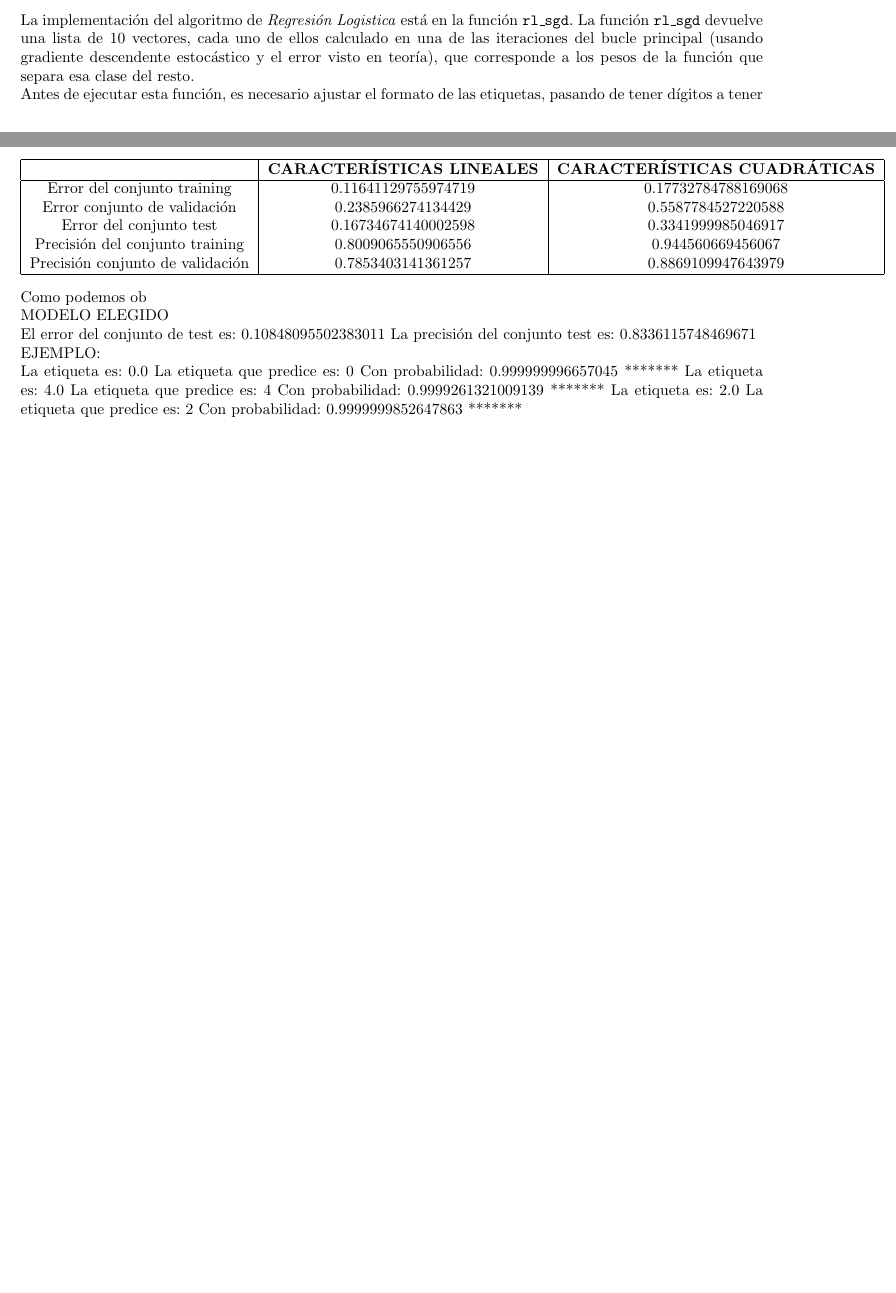
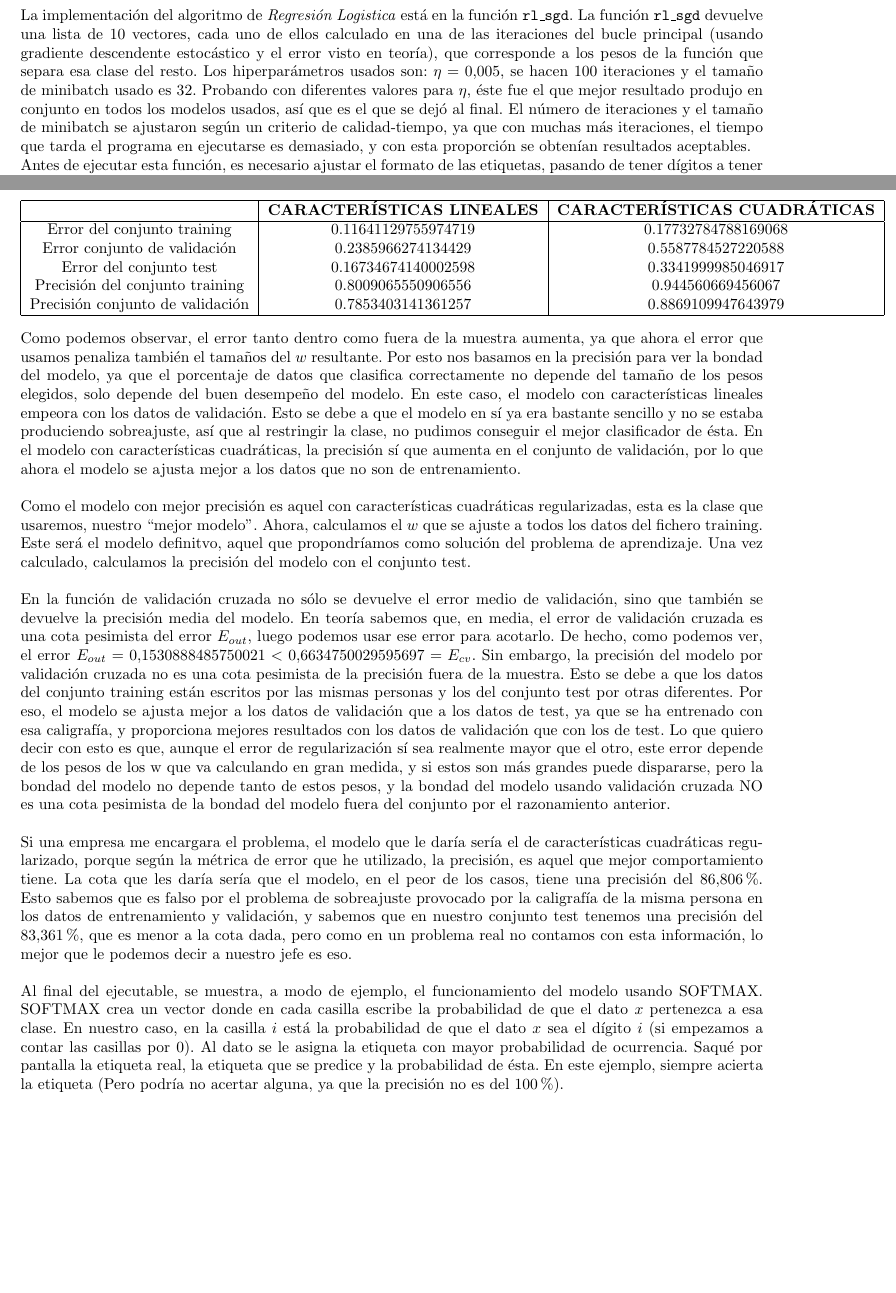
Before and after one commit to patriciacorhid/AA, a LaTeX document (P3/practica3.tex): two parts of pages 1 and 2 of 2 before the commit and two parts of pages 2 and 3 of 4 after it, joined at a grey line, cut so that both start at the same text, the shorter picture padded with empty space. Compiled offline with pdfLaTeX.

Commit message:
Clasificación terminado

```diff
--- a/P3/practica3.tex
+++ b/P3/practica3.tex
@@ -54,7 +56,8 @@ Estas transformaciones se ajustan a los datos de entrenamiento (con la función
 
 Para clasificar los datos, usaremos regresión logística multietiqueta. Por el teorema de ``No-Free-Lunch'' todos los algoritmos son iguales en media, no hay un algoritmo mejor que otro, hay problemas donde unos tienen mejor desempeño que otros y elegí usar este algoritmo inicialmente porque ya lo hemos trabajado en otras prácticas, es sencillo y hemos visto como usarlo en caso de clasificación multietiqueta. Los resultados obtenidos fueron buenos, por lo que concluí que era un algoritmo con buen desempeño en éste problema.\\
 
-La implementación del algoritmo de \textit{Regresión Logistica} está en la función \texttt{rl\_sgd}. La función \texttt{rl\_sgd} devuelve una lista de 10 vectores, cada uno de ellos calculado en una de las iteraciones del bucle principal (usando gradiente descendente estocástico y el error visto en teoría), que corresponde a los pesos de la función que separa esa clase del resto.\\
+La implementación del algoritmo de \textit{Regresión Logistica} está en la función \texttt{rl\_sgd}. La función \texttt{rl\_sgd} devuelve una lista de 10 vectores, cada uno de ellos calculado en una de las iteraciones del bucle principal (usando gradiente descendente estocástico y el error visto en teoría), que corresponde a los pesos de la función que separa esa clase del resto. Los hiperparámetros usados son:
+$\eta = 0.005$, se hacen $100$ iteraciones y el tamaño de minibatch usado es $32$. Probando con diferentes valores para $\eta$, éste fue el que mejor resultado produjo en conjunto en todos los modelos usados, así que es el que se dejó al final. El número de iteraciones y el tamaño de minibatch se ajustaron según un criterio de calidad-tiempo, ya que con muchas más iteraciones, el tiempo que tarda el programa en ejecutarse es demasiado, y con esta proporción se obtenían resultados aceptables.\\
 Antes de ejecutar esta función, es necesario ajustar el formato de las etiquetas, pasando de tener dígitos a tener vectores de 10 coordenadas. A la etiqueta que representa el dígito $i$ se le asocia el vector $e_i$, aquel que tiene ceros en todas sus componentes menos en la posición $i$, que tiene un $1$. La etiqueta $0$ pasa a ser $[1 \hspace{0.7mm} 0 \hspace{0.7mm} 0 \hspace{0.7mm} 0 \hspace{0.7mm} 0 \hspace{0.7mm} 0 \hspace{0.7mm} 0 \hspace{0.7mm} 0 \hspace{0.7mm} 0 \hspace{0.7mm} 0]$, la etiqueta $1$ pasa a ser $[0 \hspace{0.7mm} 1 \hspace{0.7mm} 0 \hspace{0.7mm} 0 \hspace{0.7mm} 0 \hspace{0.7mm} 0 \hspace{0.7mm} 0 \hspace{0.7mm} 0 \hspace{0.7mm} 0 \hspace{0.7mm} 0]$, y así sucesivamente, hasta la etiqueta $9$  que pasa a ser $[0 \hspace{0.7mm} 0 \hspace{0.7mm} 0 \hspace{0.7mm} 0 \hspace{0.7mm} 0 \hspace{0.7mm} 0 \hspace{0.7mm} 0 \hspace{0.7mm} 0 \hspace{0.7mm} 0 \hspace{0.7mm} 1]$.\\
 
 El error que minimizamos usando el algoritmo de \textit{Regresión Logistica} es la pérdida logarítmica, que nos permite penalizar mucho cuando la estimación es errónea y que el error sea muy cercano a cero cuando la estimación es buena. Sin embargo, la métrica que usaremos para elegir el mejor modelo será la precisión (accuracy), que es el porcentaje de etiquetas que acierta nuestro modelo. Usaré esta métrica para ver realmente cuál es el desempeño del modelo y cómo de bien clasifica las etiquetas.\\
@@ -97,34 +100,17 @@ Los resultados obtenidos con la regularización son:
 \end{tabular}
 \end{center}
 
-Como podemos ob
+Como podemos observar, el error tanto dentro como fuera de la muestra aumenta, ya que ahora el error que usamos penaliza también el tamaños del $w$ resultante. Por esto nos basamos en la precisión para ver la bondad del modelo, ya que el porcentaje de datos que clasifica correctamente no depende del tamaño de los pesos elegidos, solo depende del buen desempeño del modelo. En este caso, el modelo con características lineales empeora con los datos de validación. Esto se debe a que el modelo en sí ya era bastante sencillo y no se estaba produciendo sobreajuste, así que al restringir la clase, no pudimos conseguir el mejor clasificador de ésta. En el modelo con características cuadráticas, la precisión sí que aumenta en el conjunto de validación, por lo que ahora el modelo se ajusta mejor a los datos que no son de entrenamiento.\\
 
+Como el modelo con mejor precisión es aquel con características cuadráticas regularizadas, esta es la clase que usaremos, nuestro ``mejor modelo''. Ahora, calculamos el $w$ que se ajuste a todos los datos del fichero training. Este será el modelo definitvo, aquel que propondríamos como solución del problema de aprendizaje. Una vez calculado, calculamos la precisión del modelo con el conjunto test.\\
 
+En la función de validación cruzada no sólo se devuelve el error medio de validación, sino que también se devuelve la precisión media del modelo. En teoría sabemos que, en media, el error de validación cruzada es una cota pesimista del error $E_{out}$, luego podemos usar ese error para acotarlo. De hecho, como podemos ver, el error $E_{out} = 0.1530888485750021 < 0.6634750029595697 = E_{cv}$. Sin embargo, la precisión del modelo por validación cruzada no es una cota pesimista de la precisión fuera de la muestra. Esto se debe a que los datos del conjunto training están escritos por las mismas personas y los del conjunto test por otras diferentes. Por eso, el modelo se ajusta mejor a los datos de validación que a los datos de test, ya que se ha entrenado con esa caligrafía, y proporciona mejores resultados con los datos de validación que con los de test. Lo que quiero decir con esto es que, aunque el error de regularización sí sea realmente mayor que el otro, este error depende de los pesos de los w que va calculando en gran medida, y si estos son más grandes puede dispararse, pero la bondad del modelo no depende tanto de estos pesos, y la bondad del modelo usando validación cruzada NO es una cota pesimista de la bondad del modelo fuera del conjunto por el razonamiento anterior.\\
 
+Si una empresa me encargara el problema, el modelo que le daría sería el de características cuadráticas regularizado, porque según la métrica de error que he utilizado, la precisión, es aquel que mejor comportamiento tiene. La cota que les daría sería que el modelo, en el peor de los casos, tiene una precisión del $86.806\%$. Esto sabemos que es falso por el problema de sobreajuste provocado por la caligrafía de la misma persona en los datos de entrenamiento y validación, y sabemos que en nuestro conjunto test tenemos una precisión del $83.361\%$, que es menor a la cota dada, pero como en un problema real no contamos con esta información, lo mejor que le podemos decir a nuestro jefe es eso.\\
 
+Al final del ejecutable, se muestra, a modo de ejemplo, el funcionamiento del modelo usando SOFTMAX. SOFTMAX crea un vector donde en cada casilla escribe la probabilidad de que el dato $x$ pertenezca a esa clase. En nuestro caso, en la casilla $i$ está la probabilidad de que el dato $x$ sea el dígito $i$ (si empezamos a contar las casillas por $0$). Al dato se le asigna la etiqueta con mayor probabilidad de ocurrencia. Saqué por pantalla la etiqueta real, la etiqueta que se predice y la probabilidad de ésta. En este ejemplo, siempre acierta la etiqueta (Pero podría no acertar alguna, ya que la precisión no es del $100\%$).
 
-
- MODELO ELEGIDO
-
-El error del conjunto de test es: 0.10848095502383011
-La precisión del conjunto test es: 0.8336115748469671
-
- EJEMPLO:
-
-La etiqueta es: 0.0
-La etiqueta que predice es: 0
-Con probabilidad: 0.999999996657045
-*******
-La etiqueta es: 4.0
-La etiqueta que predice es: 4
-Con probabilidad: 0.9999261321009139
-*******
-La etiqueta es: 2.0
-La etiqueta que predice es: 2
-Con probabilidad: 0.9999999852647863
-*******
-
-
-
+\newpage
+\section{Problema de regresión}
 
 \end{document}
```
Also changed, not shown: P3/practica3.pdf, P3/practica3.tex (4 more changed lines), 1 other file.
